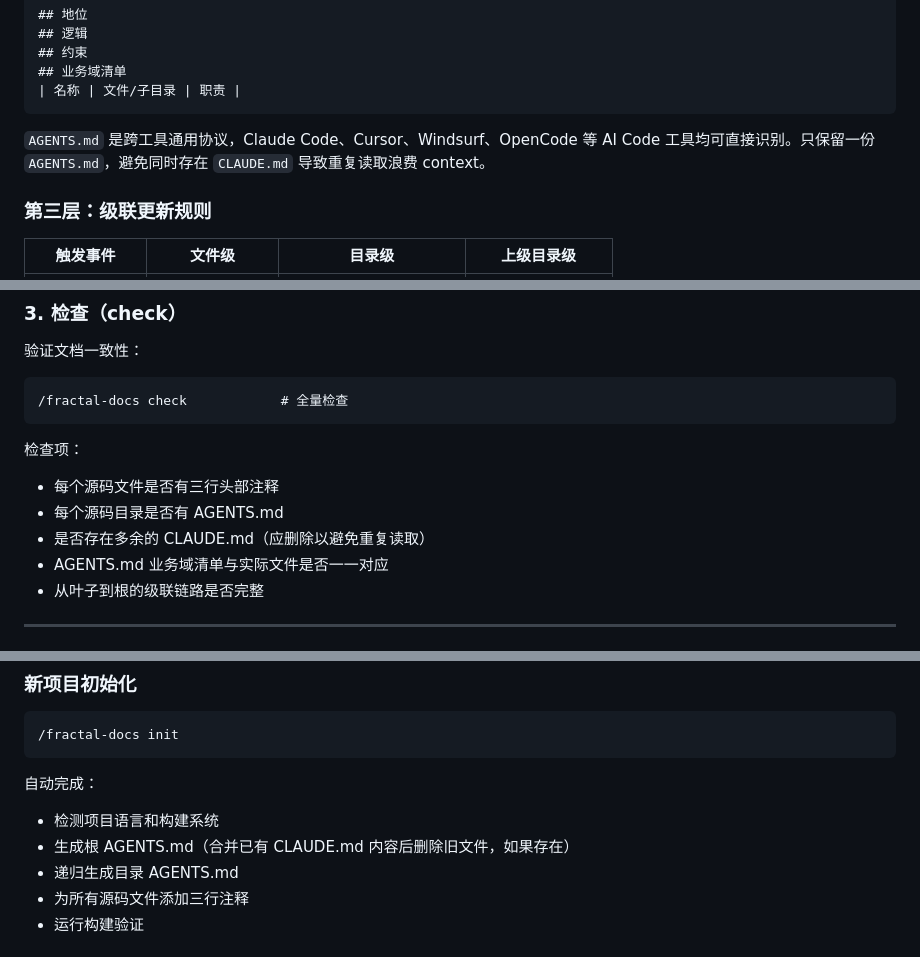
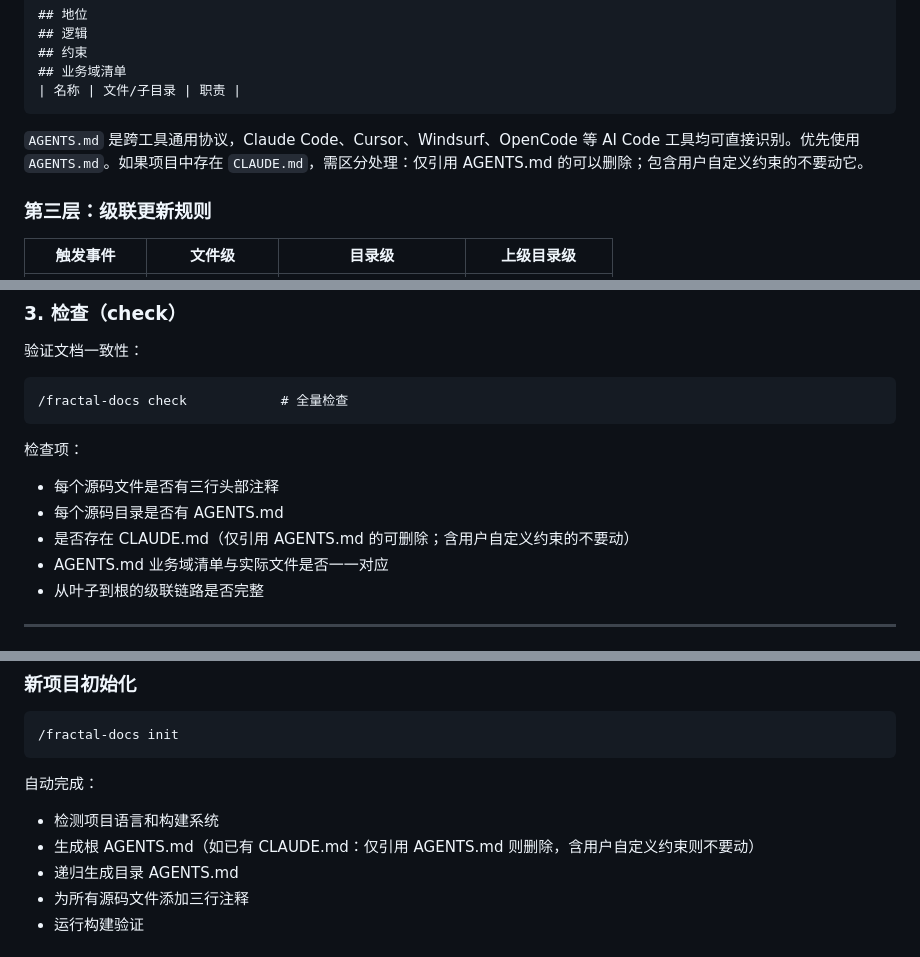
Before and after one commit to SmallRaw/smallraw-skills, a Markdown page: skills/fractal-docs/SKILL.md, 3 parts joined by grey strips. Rendered like a GitHub page.

Commit message:
fix: avoid deleting user-owned CLAUDE.md in fractal-docs
Only delete CLAUDE.md files that merely reference/symlink AGENTS.md.
Leave user-maintained CLAUDE.md with custom constraints untouched.

````diff
--- a/skills/fractal-docs/SKILL.md
+++ b/skills/fractal-docs/SKILL.md
@@ -59,7 +59,7 @@ AI Agent 进入一个新项目时，需要花大量时间"摸底"：
 | 名称 | 文件/子目录 | 职责 |
 ```
 
-`AGENTS.md` 是跨工具通用协议，Claude Code、Cursor、Windsurf、OpenCode 等 AI Code 工具均可直接识别。只保留一份 `AGENTS.md`，避免同时存在 `CLAUDE.md` 导致重复读取浪费 context。
+`AGENTS.md` 是跨工具通用协议，Claude Code、Cursor、Windsurf、OpenCode 等 AI Code 工具均可直接识别。优先使用 `AGENTS.md`。如果项目中存在 `CLAUDE.md`，需区分处理：仅引用 AGENTS.md 的可以删除；包含用户自定义约束的不要动它。
 
 ### 第三层：级联更新规则
 
@@ -108,7 +108,7 @@ AI Agent 进入一个新项目时，需要花大量时间"摸底"：
 检查项：
 - 每个源码文件是否有三行头部注释
 - 每个源码目录是否有 AGENTS.md
-- 是否存在多余的 CLAUDE.md（应删除以避免重复读取）
+- 是否存在 CLAUDE.md（仅引用 AGENTS.md 的可删除；含用户自定义约束的不要动）
 - AGENTS.md 业务域清单与实际文件是否一一对应
 - 从叶子到根的级联链路是否完整
 
@@ -124,7 +124,7 @@ AI Agent 进入一个新项目时，需要花大量时间"摸底"：
 
 自动完成：
 - 检测项目语言和构建系统
-- 生成根 AGENTS.md（合并已有 CLAUDE.md 内容后删除旧文件，如果存在）
+- 生成根 AGENTS.md（如已有 CLAUDE.md：仅引用 AGENTS.md 则删除，含用户自定义约束则不要动）
 - 递归生成目录 AGENTS.md
 - 为所有源码文件添加三行注释
 - 运行构建验证
````
Also changed, not shown: 2 other files.
